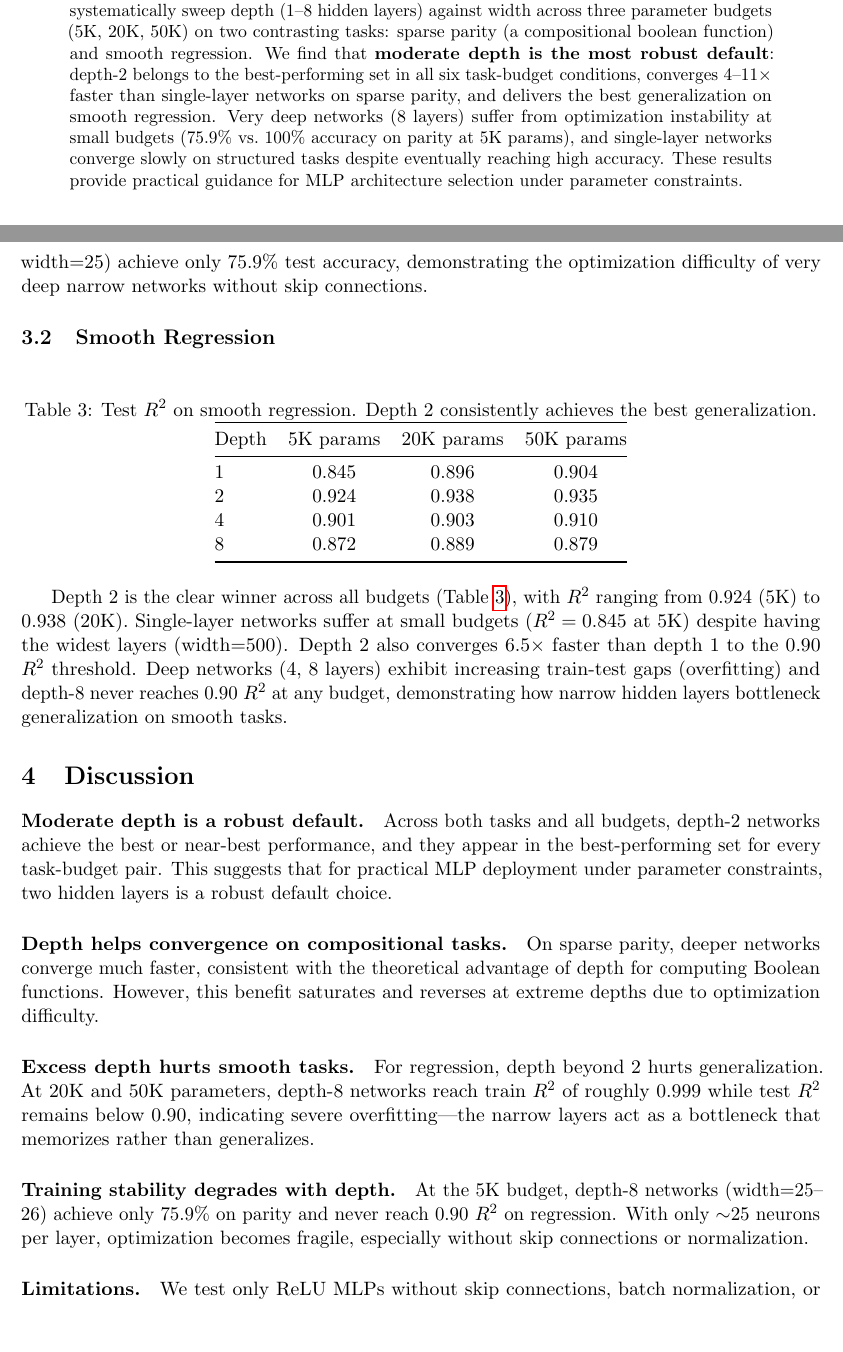
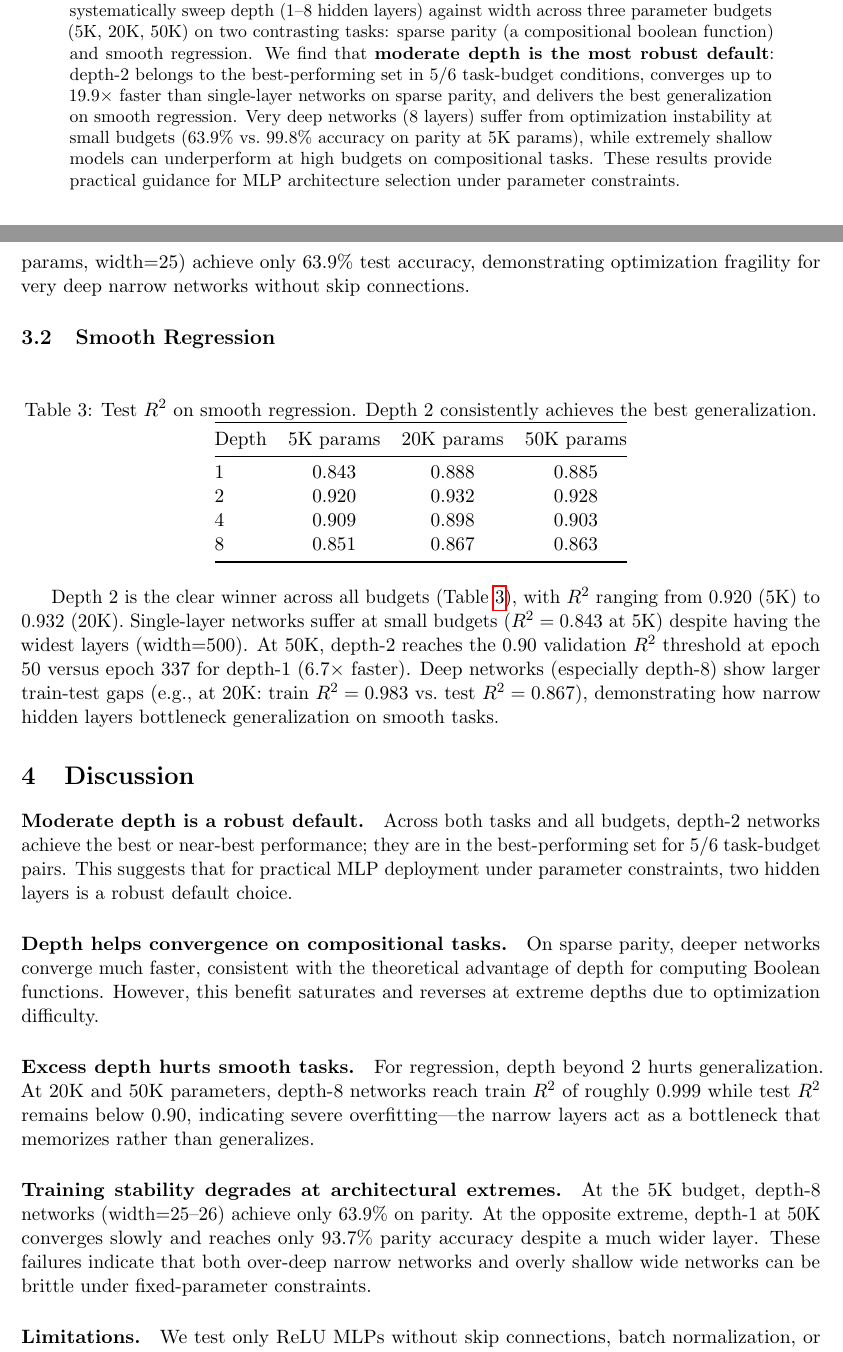
Before and after one commit to davidydu/Claw4S, a LaTeX paper (submissions/depth-width/research_note/main.tex): two parts of pages 1 and 3 of 4, joined at a grey line, cut so that both start at the same text, the shorter picture padded with empty space. Compiled offline with pdfLaTeX.

Commit message:
Align depth-width research note with regenerated results

```diff
--- a/submissions/depth-width/research_note/main.tex
+++ b/submissions/depth-width/research_note/main.tex
@@ -17,8 +17,8 @@
 \begin{abstract}
 For a fixed parameter budget, should one build a deep-narrow or shallow-wide MLP?
 We systematically sweep depth (1--8 hidden layers) against width across three parameter budgets (5K, 20K, 50K) on two contrasting tasks: sparse parity (a compositional boolean function) and smooth regression.
-We find that \textbf{moderate depth is the most robust default}: depth-2 belongs to the best-performing set in all six task-budget conditions, converges 4--11$\times$ faster than single-layer networks on sparse parity, and delivers the best generalization on smooth regression.
-Very deep networks (8 layers) suffer from optimization instability at small budgets (75.9\% vs.\ 100\% accuracy on parity at 5K params), and single-layer networks converge slowly on structured tasks despite eventually reaching high accuracy.
+We find that \textbf{moderate depth is the most robust default}: depth-2 belongs to the best-performing set in 5/6 task-budget conditions, converges up to 19.9$\times$ faster than single-layer networks on sparse parity, and delivers the best generalization on smooth regression.
+Very deep networks (8 layers) suffer from optimization instability at small budgets (63.9\% vs.\ 99.8\% accuracy on parity at 5K params), while extremely shallow models can underperform at high budgets on compositional tasks.
 These results provide practical guidance for MLP architecture selection under parameter constraints.
 \end{abstract}
 
@@ -82,7 +82,7 @@ Depth & 5K params & 20K params & 50K params \\
 \end{tabular}
 \end{table}
 
-The key finding is in convergence speed (Table~\ref{tab:parity-speed}). While most configurations eventually reach near-perfect accuracy (Table~\ref{tab:parity-acc}), depth-2 and depth-4 networks converge 4--11$\times$ faster than depth-1 networks at the same parameter budget (e.g., at 50K params, depth-4 reaches 85\% at epoch 36 vs.\ 411 for depth-1). This aligns with theory: deeper networks can compute parity with fewer parameters per layer. However, depth-8 networks at the smallest budget (5K params, width=25) achieve only 75.9\% test accuracy, demonstrating the optimization difficulty of very deep narrow networks without skip connections.
+The key finding is in convergence speed (Table~\ref{tab:parity-speed}). While most configurations reach high final accuracy (Table~\ref{tab:parity-acc}), depth-2 and depth-4 networks converge substantially faster than depth-1 networks at the same parameter budget (e.g., at 50K params, depth-4 reaches 85\% at epoch 38 vs.\ 577 for depth-1, a 15.2$\times$ speedup). This aligns with theory: deeper networks can compute parity with fewer parameters per layer. However, depth-8 networks at the smallest budget (5K params, width=25) achieve only 63.9\% test accuracy, demonstrating optimization fragility for very deep narrow networks without skip connections.
 
 \subsection{Smooth Regression}
 
@@ -94,25 +94,25 @@ The key finding is in convergence speed (Table~\ref{tab:parity-speed}). While mo
 \toprule
 Depth & 5K params & 20K params & 50K params \\
 \midrule
-1 & 0.845 & 0.896 & 0.904 \\
-2 & 0.924 & 0.938 & 0.935 \\
-4 & 0.901 & 0.903 & 0.910 \\
-8 & 0.872 & 0.889 & 0.879 \\
+1 & 0.843 & 0.888 & 0.885 \\
+2 & 0.920 & 0.932 & 0.928 \\
+4 & 0.909 & 0.898 & 0.903 \\
+8 & 0.851 & 0.867 & 0.863 \\
 \bottomrule
 \end{tabular}
 \end{table}
 
-Depth 2 is the clear winner across all budgets (Table~\ref{tab:reg-r2}), with $R^2$ ranging from 0.924 (5K) to 0.938 (20K). Single-layer networks suffer at small budgets ($R^2 = 0.845$ at 5K) despite having the widest layers (width=500). Depth 2 also converges 6.5$\times$ faster than depth 1 to the 0.90 $R^2$ threshold. Deep networks (4, 8 layers) exhibit increasing train-test gaps (overfitting) and depth-8 never reaches 0.90 $R^2$ at any budget, demonstrating how narrow hidden layers bottleneck generalization on smooth tasks.
+Depth 2 is the clear winner across all budgets (Table~\ref{tab:reg-r2}), with $R^2$ ranging from 0.920 (5K) to 0.932 (20K). Single-layer networks suffer at small budgets ($R^2 = 0.843$ at 5K) despite having the widest layers (width=500). At 50K, depth-2 reaches the 0.90 validation $R^2$ threshold at epoch 50 versus epoch 337 for depth-1 (6.7$\times$ faster). Deep networks (especially depth-8) show larger train-test gaps (e.g., at 20K: train $R^2=0.983$ vs.\ test $R^2=0.867$), demonstrating how narrow hidden layers bottleneck generalization on smooth tasks.
 
 \section{Discussion}
 
-\paragraph{Moderate depth is a robust default.} Across both tasks and all budgets, depth-2 networks achieve the best or near-best performance, and they appear in the best-performing set for every task-budget pair. This suggests that for practical MLP deployment under parameter constraints, two hidden layers is a robust default choice.
+\paragraph{Moderate depth is a robust default.} Across both tasks and all budgets, depth-2 networks achieve the best or near-best performance; they are in the best-performing set for 5/6 task-budget pairs. This suggests that for practical MLP deployment under parameter constraints, two hidden layers is a robust default choice.
 
 \paragraph{Depth helps convergence on compositional tasks.} On sparse parity, deeper networks converge much faster, consistent with the theoretical advantage of depth for computing Boolean functions. However, this benefit saturates and reverses at extreme depths due to optimization difficulty.
 
 \paragraph{Excess depth hurts smooth tasks.} For regression, depth beyond 2 hurts generalization. At 20K and 50K parameters, depth-8 networks reach train $R^2$ of roughly 0.999 while test $R^2$ remains below 0.90, indicating severe overfitting---the narrow layers act as a bottleneck that memorizes rather than generalizes.
 
-\paragraph{Training stability degrades with depth.} At the 5K budget, depth-8 networks (width=25--26) achieve only 75.9\% on parity and never reach 0.90 $R^2$ on regression. With only $\sim$25 neurons per layer, optimization becomes fragile, especially without skip connections or normalization.
+\paragraph{Training stability degrades at architectural extremes.} At the 5K budget, depth-8 networks (width=25--26) achieve only 63.9\% on parity. At the opposite extreme, depth-1 at 50K converges slowly and reaches only 93.7\% parity accuracy despite a much wider layer. These failures indicate that both over-deep narrow networks and overly shallow wide networks can be brittle under fixed-parameter constraints.
 
 \paragraph{Limitations.} We test only ReLU MLPs without skip connections, batch normalization, or other stabilizers that could shift the optimal depth. We use a single seed; variance across seeds would strengthen conclusions. The tasks, while theoretically motivated, are synthetic.
 
```
Also changed, not shown: submissions/depth-width/research_note/main.tex (22 more changed lines).
